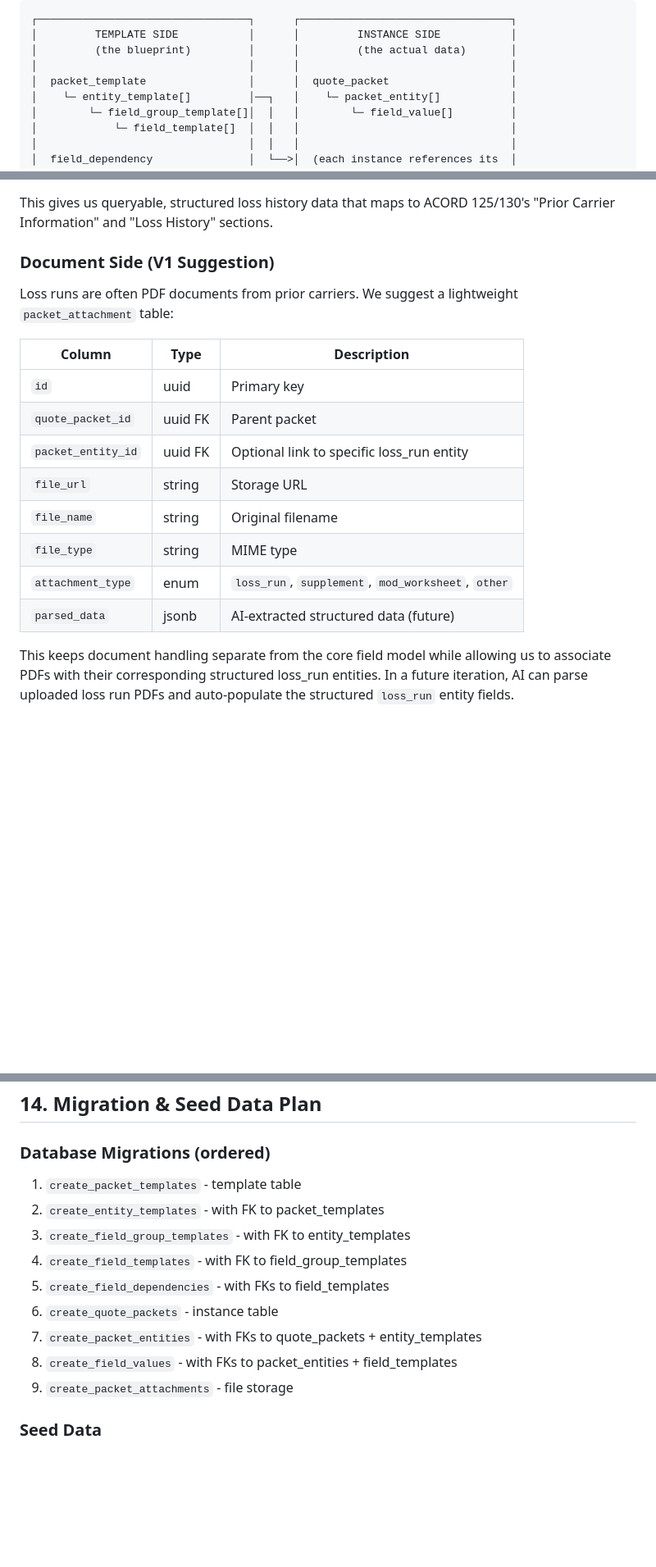
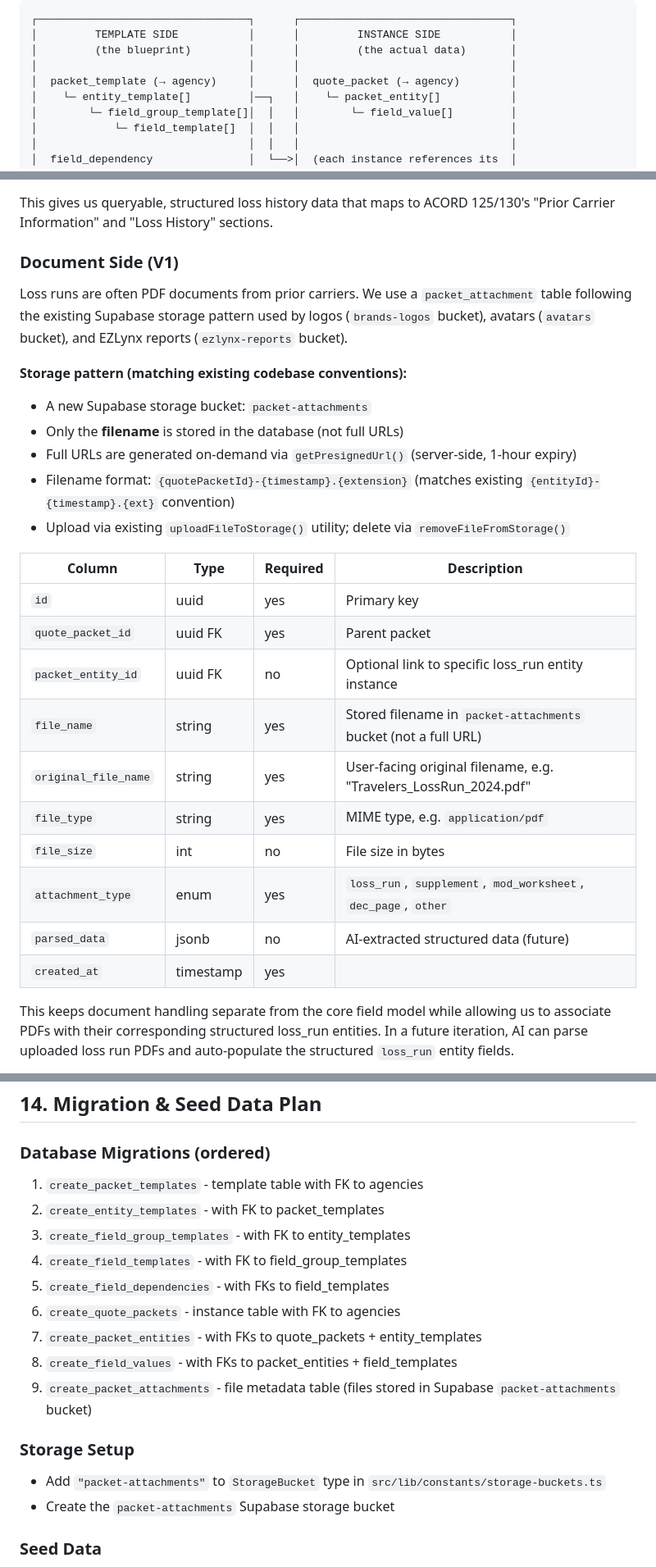
Before and after one commit to tanyapolicylift/alex-kumamoto, a Markdown page: quote_packets/v1_adr.md, 3 parts joined by grey strips. Shown at 82% size. Rendered like a GitHub page; blank space fills up the shorter version.

```diff
--- a/quote_packets/v1_adr.md
+++ b/quote_packets/v1_adr.md
@@ -62,7 +62,7 @@ This is analogous to **Class vs. Object** in programming, or **Schema vs. Row**
 │         TEMPLATE SIDE           │      │         INSTANCE SIDE           │
 │         (the blueprint)         │      │         (the actual data)       │
 │                                 │      │                                 │
-│  packet_template                │      │  quote_packet                   │
+│  packet_template (→ agency)     │      │  quote_packet (→ agency)        │
 │    └─ entity_template[]         │──┐   │    └─ packet_entity[]           │
 │        └─ field_group_template[]│  │   │        └─ field_value[]         │
 │            └─ field_template[]  │  │   │                                 │
@@ -417,20 +427,29 @@ Loss runs are modeled as `entity_type: loss_run` with `cardinality: many`. Each
 
 This gives us queryable, structured loss history data that maps to ACORD 125/130's "Prior Carrier Information" and "Loss History" sections.
 
-### Document Side (V1 Suggestion)
+### Document Side (V1)
 
-Loss runs are often PDF documents from prior carriers. We suggest a lightweight `packet_attachment` table:
+Loss runs are often PDF documents from prior carriers. We use a `packet_attachment` table following the existing Supabase storage pattern used by logos (`brands-logos` bucket), avatars (`avatars` bucket), and EZLynx reports (`ezlynx-reports` bucket).
 
-| Column | Type | Description |
-|--------|------|-------------|
-| `id` | uuid | Primary key |
-| `quote_packet_id` | uuid FK | Parent packet |
-| `packet_entity_id` | uuid FK | Optional link to specific loss_run entity |
-| `file_url` | string | Storage URL |
-| `file_name` | string | Original filename |
-| `file_type` | string | MIME type |
-| `attachment_type` | enum | `loss_run`, `supplement`, `mod_worksheet`, `other` |
-| `parsed_data` | jsonb | AI-extracted structured data (future) |
+**Storage pattern (matching existing codebase conventions):**
+- A new Supabase storage bucket: `packet-attachments`
+- Only the **filename** is stored in the database (not full URLs)
+- Full URLs are generated on-demand via `getPresignedUrl()` (server-side, 1-hour expiry)
+- Filename format: `{quotePacketId}-{timestamp}.{extension}` (matches existing `{entityId}-{timestamp}.{ext}` convention)
+- Upload via existing `uploadFileToStorage()` utility; delete via `removeFileFromStorage()`
+
+| Column | Type | Required | Description |
+|--------|------|----------|-------------|
+| `id` | uuid | yes | Primary key |
+| `quote_packet_id` | uuid FK | yes | Parent packet |
+| `packet_entity_id` | uuid FK | no | Optional link to specific loss_run entity instance |
+| `file_name` | string | yes | Stored filename in `packet-attachments` bucket (not a full URL) |
+| `original_file_name` | string | yes | User-facing original filename, e.g. "Travelers_LossRun_2024.pdf" |
+| `file_type` | string | yes | MIME type, e.g. `application/pdf` |
+| `file_size` | int | no | File size in bytes |
+| `attachment_type` | enum | yes | `loss_run`, `supplement`, `mod_worksheet`, `dec_page`, `other` |
+| `parsed_data` | jsonb | no | AI-extracted structured data (future) |
+| `created_at` | timestamp | yes | |
 
 This keeps document handling separate from the core field model while allowing us to associate PDFs with their corresponding structured loss_run entities. In a future iteration, AI can parse uploaded loss run PDFs and auto-populate the structured `loss_run` entity fields.
 
@@ -1209,15 +1228,20 @@ Required fields are determined by:
 
 ### Database Migrations (ordered)
 
-1. `create_packet_templates` - template table
+1. `create_packet_templates` - template table with FK to agencies
 2. `create_entity_templates` - with FK to packet_templates
 3. `create_field_group_templates` - with FK to entity_templates
 4. `create_field_templates` - with FK to field_group_templates
 5. `create_field_dependencies` - with FKs to field_templates
-6. `create_quote_packets` - instance table
+6. `create_quote_packets` - instance table with FK to agencies
 7. `create_packet_entities` - with FKs to quote_packets + entity_templates
 8. `create_field_values` - with FKs to packet_entities + field_templates
-9. `create_packet_attachments` - file storage
+9. `create_packet_attachments` - file metadata table (files stored in Supabase `packet-attachments` bucket)
+
+### Storage Setup
+
+- Add `"packet-attachments"` to `StorageBucket` type in `src/lib/constants/storage-buckets.ts`
+- Create the `packet-attachments` Supabase storage bucket
 
 ### Seed Data
 
```
Also changed, not shown: other parts of quote_packets/v1_adr.md (+52 -42 lines), 1 other file.
